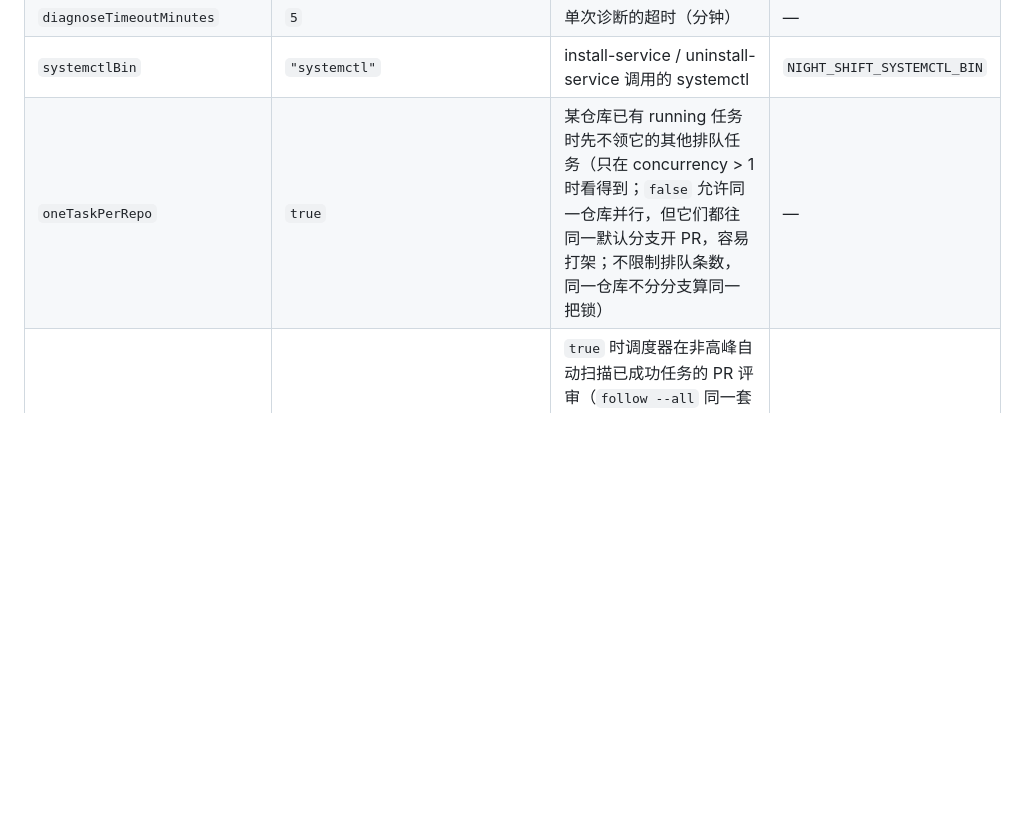
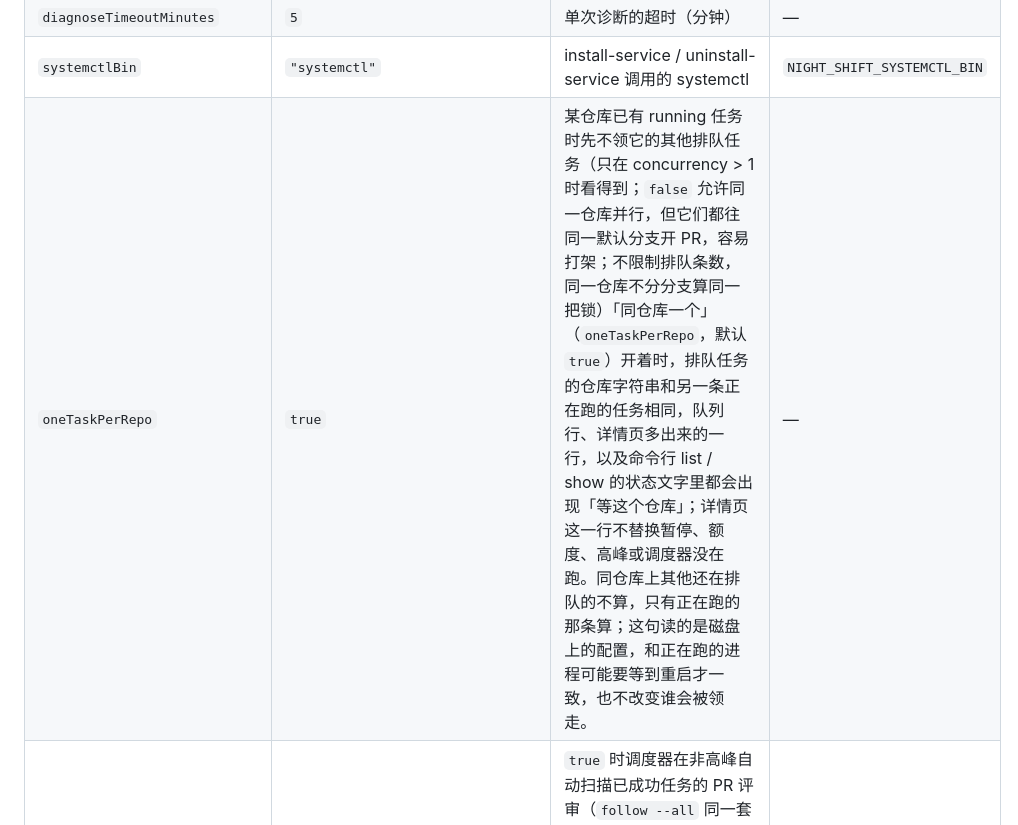
Before and after one commit to Jackeyhan-JH/glm-night-shift, a Markdown page: README.md, the part around the change. Rendered like a GitHub page; blank space fills up the shorter version.

Commit message:
docs: README 补上「等这个仓库」 (#114)
Closes #110

README 设置表 oneTaskPerRepo 单元格保留原句，紧接着补上两句「等这个仓库」说明。

```diff
--- a/README.md
+++ b/README.md
@@ -107,7 +107,7 @@ night-shift add --repo owner/name --prompt "在地基上盖楼" --depends-on 1
 | `diagnoseModel` | `"glm-5.3-flash"` | 失败诊断用的模型（只读，不开思考） | — |
 | `diagnoseTimeoutMinutes` | `5` | 单次诊断的超时（分钟） | — |
 | `systemctlBin` | `"systemctl"` | install-service / uninstall-service 调用的 systemctl | `NIGHT_SHIFT_SYSTEMCTL_BIN` |
-| `oneTaskPerRepo` | `true` | 某仓库已有 running 任务时先不领它的其他排队任务（只在 concurrency > 1 时看得到；`false` 允许同一仓库并行，但它们都往同一默认分支开 PR，容易打架；不限制排队条数，同一仓库不分分支算同一把锁） | — |
+| `oneTaskPerRepo` | `true` | 某仓库已有 running 任务时先不领它的其他排队任务（只在 concurrency > 1 时看得到；`false` 允许同一仓库并行，但它们都往同一默认分支开 PR，容易打架；不限制排队条数，同一仓库不分分支算同一把锁）「同仓库一个」（`oneTaskPerRepo`，默认 `true`）开着时，排队任务的仓库字符串和另一条正在跑的任务相同，队列行、详情页多出来的一行，以及命令行 list / show 的状态文字里都会出现「等这个仓库」；详情页这一行不替换暂停、额度、高峰或调度器没在跑。同仓库上其他还在排队的不算，只有正在跑的那条算；这句读的是磁盘上的配置，和正在跑的进程可能要等到重启才一致，也不改变谁会被领走。 | — |
 | `autoFollowReviews` | `false` | `true` 时调度器在非高峰自动扫描已成功任务的 PR 评审（`follow --all` 同一套判定），有 CHANGES_REQUESTED 就入队跟进；`false` 时调度器不轮询、任何一轮都不为此调用 `gh`，想跟进手动跑 `follow` | — |
 | `followPollMinutes` | `30` | 两次自动扫描至少间隔的分钟数（正数）；高峰期间不扫也不计时，高峰一结束的下一轮就能扫 | — |
 | `prStatus` | `false` | `true` 时调度器定期用 `gh pr view` 查已成功任务 PR 的 state，把结论记到任务上（详情页出现「PR 结果：已合并 / 已关闭」行）；打开后**高峰也会查**（与 `autoFollowReviews` 相反），只写 `prOutcome`、不改变任务 status，已是 `merged` / `closed` 的不再查；`false` 时调度器不轮询、任何一轮都不为此调用 `gh` | — |
```
